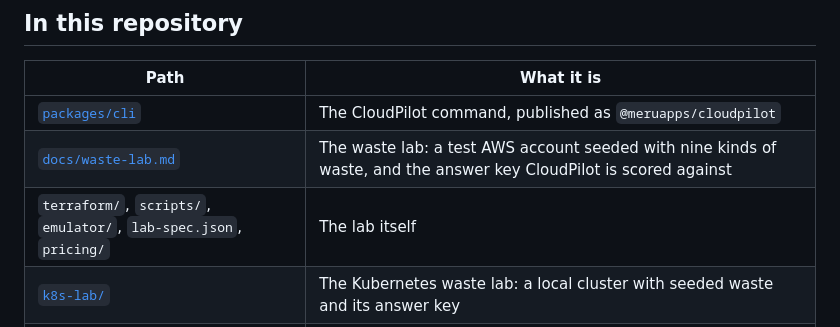
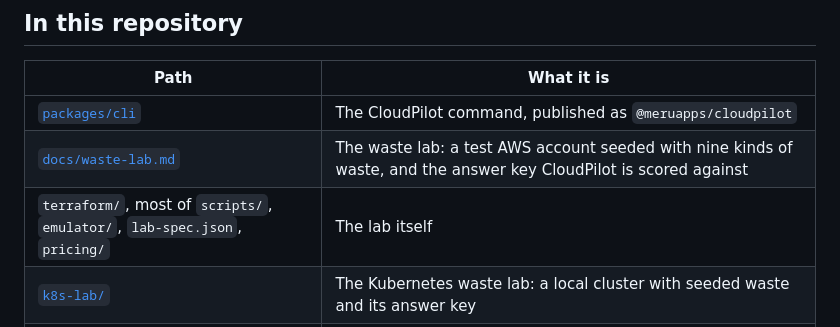
Before and after one commit to sai-na/cloudpilot, a Markdown page: README.md, the part around the change. Rendered like a GitHub page.

```diff
--- a/README.md
+++ b/README.md
@@ -79,7 +79,7 @@ says what is new, what was resolved and what is unchanged.
 |---|---|
 | [`packages/cli`](packages/cli) | The CloudPilot command, published as `@meruapps/cloudpilot` |
 | [`docs/waste-lab.md`](docs/waste-lab.md) | The waste lab: a test AWS account seeded with nine kinds of waste, and the answer key CloudPilot is scored against |
-| `terraform/`, `scripts/`, `emulator/`, `lab-spec.json`, `pricing/` | The lab itself |
+| `terraform/`, most of `scripts/`, `emulator/`, `lab-spec.json`, `pricing/` | The lab itself |
 | [`k8s-lab/`](k8s-lab) | The Kubernetes waste lab: a local cluster with seeded waste and its answer key |
 | [`deploy/`](deploy) | The daily report: a CloudFormation template that runs the scan on a schedule in your own account and emails what is new |
 | [`Dockerfile`](Dockerfile), [`scripts/docker-smoke.sh`](scripts/docker-smoke.sh) | A Docker image of the command with `kubectl` included, to build yourself, and the offline test that checks it: see [Run it in Docker](packages/cli/README.md#run-it-in-docker) |
```
Also changed, not shown: packages/cli/README.md (+2 -1 lines).
